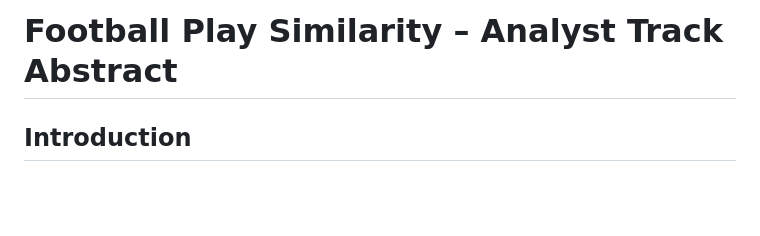
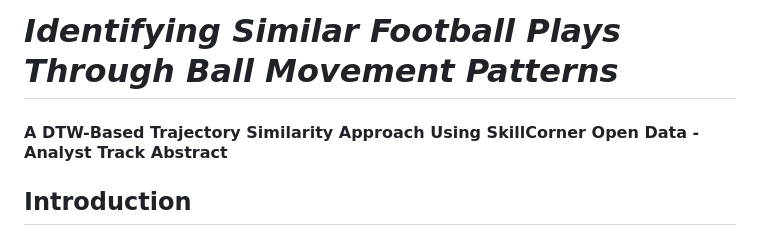
Before and after one commit to shehab400/analytics_cup_analyst, a Markdown page: README.md, the part around the change. Drawn GitHub-style; blank space fills up the shorter version.

Commit message:
Update README title and subtitle for clarity

```diff
--- a/README.md
+++ b/README.md
@@ -1,4 +1,5 @@
-# Football Play Similarity – Analyst Track Abstract
+# *Identifying Similar Football Plays Through Ball Movement Patterns*
+#### A DTW-Based Trajectory Similarity Approach Using SkillCorner Open Data - Analyst Track Abstract
 
 ## Introduction
 
```
